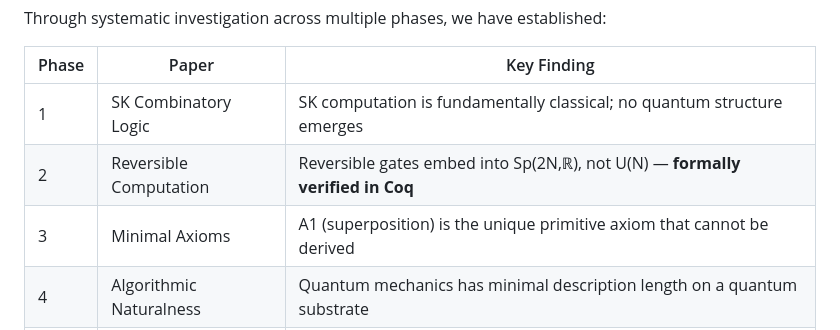
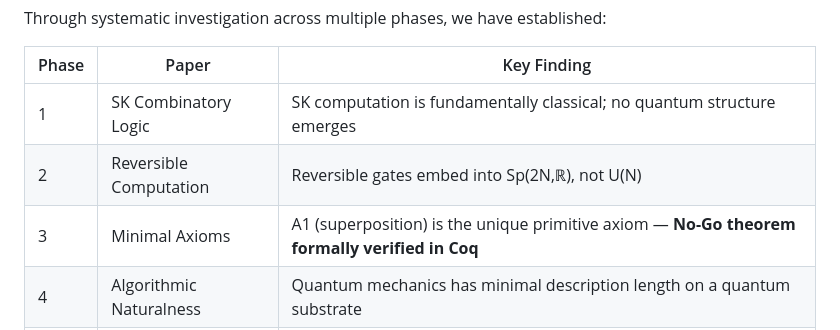
Before and after one commit to future-apps-jp/omega, a Markdown page: README.md, the part around the change. Drawn GitHub-style.

Commit message:
Fix: Move Coq verification note to Phase 3 (Minimal Axioms)

```diff
--- a/README.md
+++ b/README.md
@@ -13,8 +13,8 @@ Through systematic investigation across multiple phases, we have established:
 | Phase | Paper | Key Finding |
 |-------|-------|-------------|
 | 1 | SK Combinatory Logic | SK computation is fundamentally classical; no quantum structure emerges |
-| 2 | Reversible Computation | Reversible gates embed into Sp(2N,ℝ), not U(N) — **formally verified in Coq** |
-| 3 | Minimal Axioms | A1 (superposition) is the unique primitive axiom that cannot be derived |
+| 2 | Reversible Computation | Reversible gates embed into Sp(2N,ℝ), not U(N) |
+| 3 | Minimal Axioms | A1 (superposition) is the unique primitive axiom — **No-Go theorem formally verified in Coq** |
 | 4 | Algorithmic Naturalness | Quantum mechanics has minimal description length on a quantum substrate |
 | 5 | Artificial Physics | Matrix operations confer evolutionary advantage but do not spontaneously emerge |
 
```
